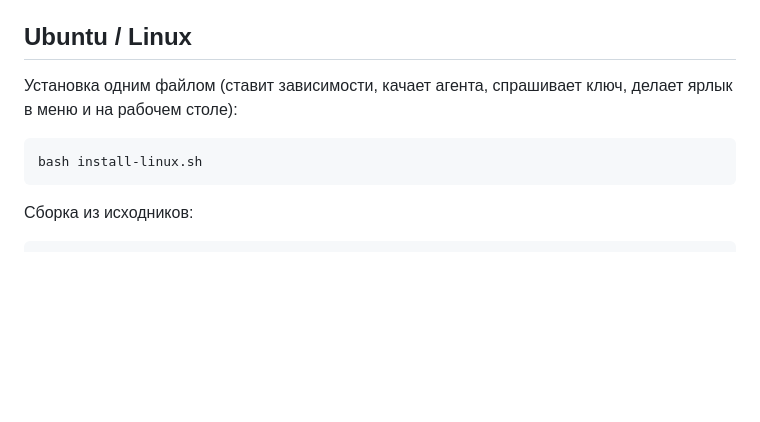
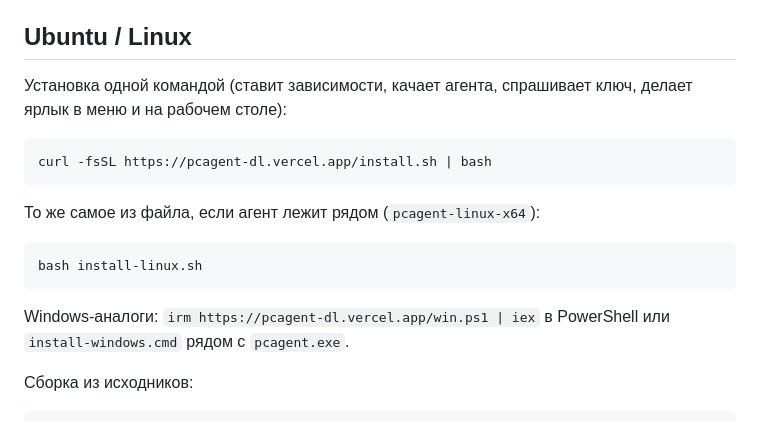
Before and after one commit to Newhub280380/pc-agent, a Markdown page: README.md, the part around the change. Drawn GitHub-style; blank space fills up the shorter version.

Commit message:
docs: установка одной командой на Ubuntu и Windows
Co-Authored-By: Devin AI <158243242+devin-ai-integration[bot]@users.noreply.github.com>

````diff
--- a/README.md
+++ b/README.md
@@ -88,12 +88,21 @@ dist\pcagent.exe --shot screen.png                    # снимок экран
 
 ## Ubuntu / Linux
 
-Установка одним файлом (ставит зависимости, качает агента, спрашивает ключ,
+Установка одной командой (ставит зависимости, качает агента, спрашивает ключ,
 делает ярлык в меню и на рабочем столе):
+
+```bash
+curl -fsSL https://pcagent-dl.vercel.app/install.sh | bash
+```
+
+То же самое из файла, если агент лежит рядом (`pcagent-linux-x64`):
 
 ```bash
 bash install-linux.sh
 ```
+
+Windows-аналоги: `irm https://pcagent-dl.vercel.app/win.ps1 | iex` в PowerShell
+или `install-windows.cmd` рядом с `pcagent.exe`.
 
 Сборка из исходников:
 
````
